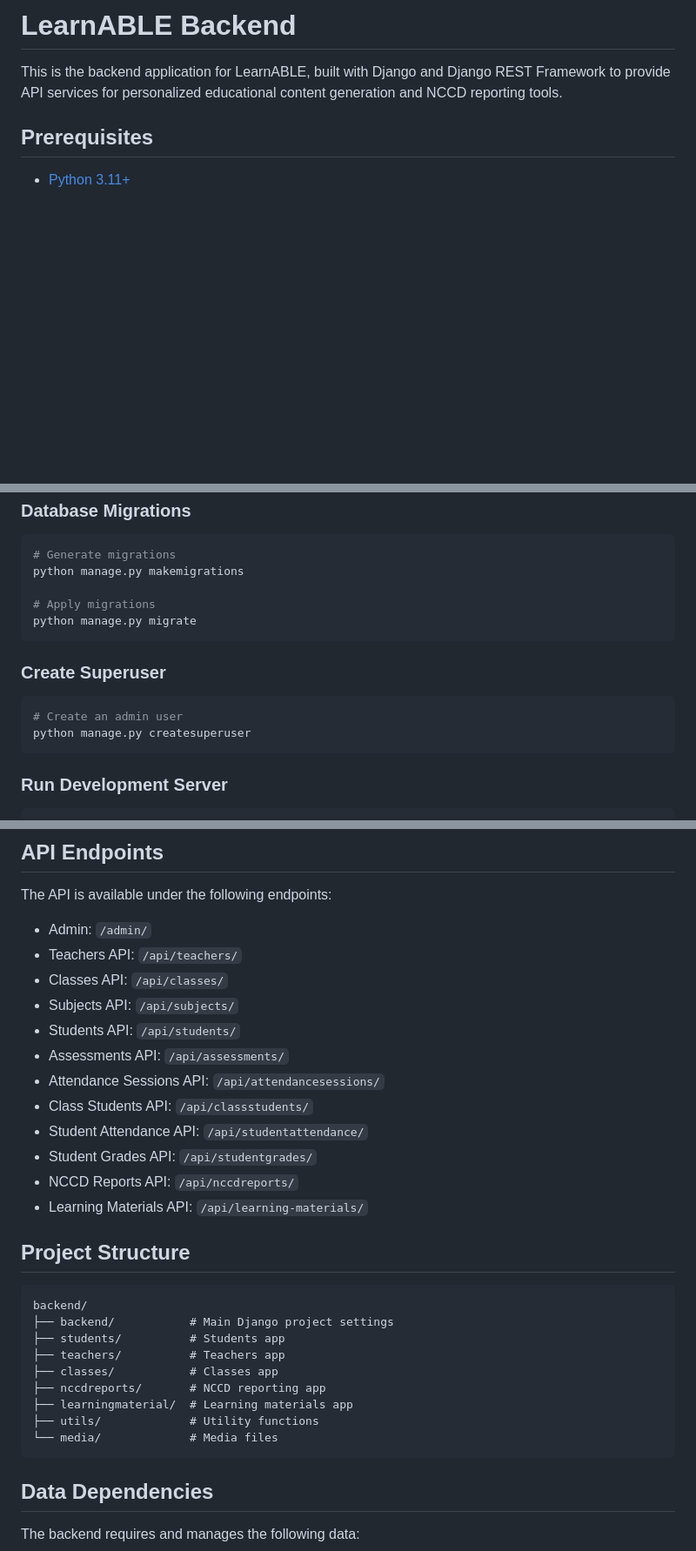
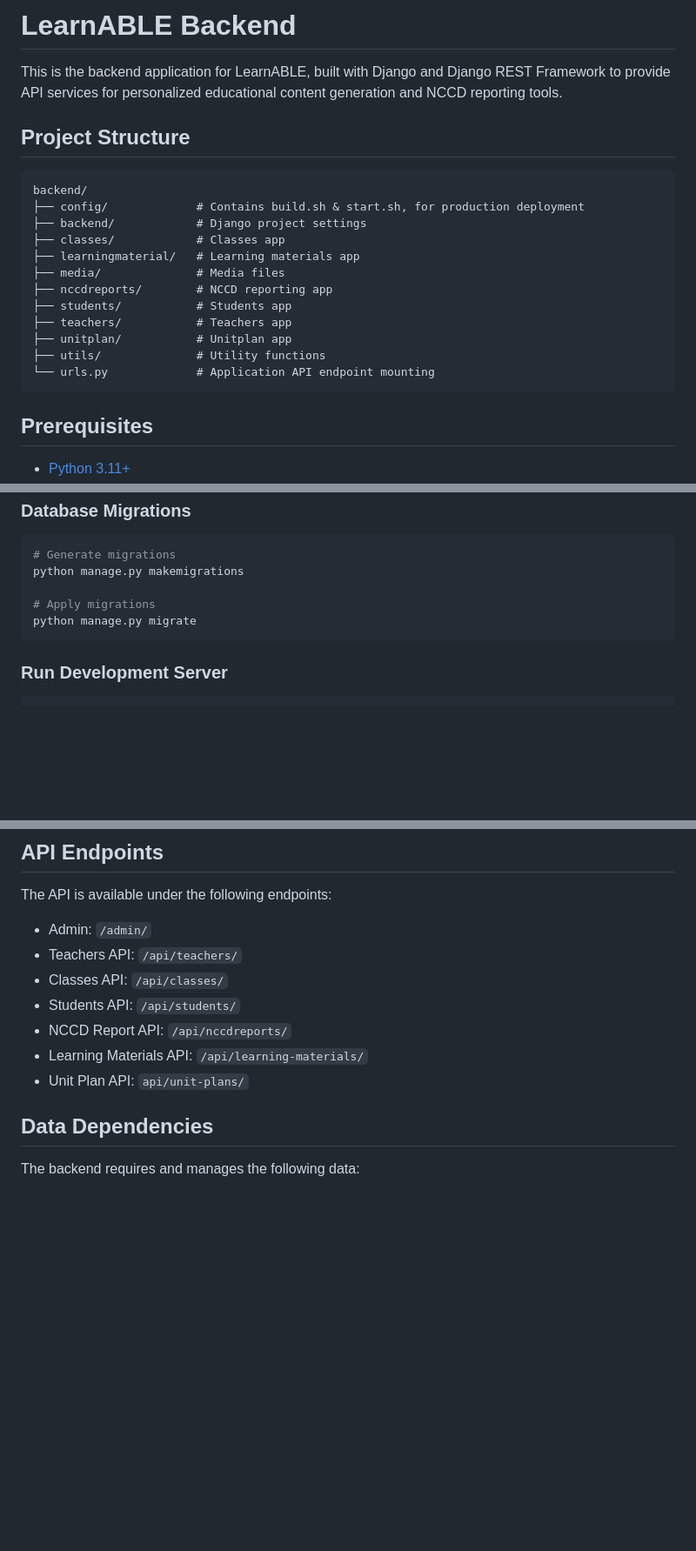
Before and after one commit to KiddKailash/LearnABLE, a Markdown page: backend/README.md, 3 parts joined by grey strips. Shown: that part at 87% size. GitHub-like rendering; blank space fills up the shorter version.

````diff
--- a/backend/README.md
+++ b/backend/README.md
@@ -1,6 +1,23 @@
 # LearnABLE Backend
 
 This is the backend application for LearnABLE, built with Django and Django REST Framework to provide API services for personalized educational content generation and NCCD reporting tools.
+
+## Project Structure
+
+```
+backend/
+├── config/             # Contains build.sh & start.sh, for production deployment
+├── backend/            # Django project settings
+├── classes/            # Classes app
+├── learningmaterial/   # Learning materials app
+├── media/              # Media files
+├── nccdreports/        # NCCD reporting app
+├── students/           # Students app
+├── teachers/           # Teachers app
+├── unitplan/           # Unitplan app
+├── utils/              # Utility functions
+└── urls.py             # Application API endpoint mounting
+```
 
 ## Prerequisites
 
@@ -87,13 +104,6 @@ python manage.py makemigrations
 python manage.py migrate
 ```
 
-### Create Superuser
-
-```bash
-# Create an admin user
-python manage.py createsuperuser
-```
-
 ### Run Development Server
 
 ```bash
@@ -144,29 +154,10 @@ The API is available under the following endpoints:
 - Admin: `/admin/`
 - Teachers API: `/api/teachers/`
 - Classes API: `/api/classes/`
-- Subjects API: `/api/subjects/`
 - Students API: `/api/students/`
-- Assessments API: `/api/assessments/`
-- Attendance Sessions API: `/api/attendancesessions/`
-- Class Students API: `/api/classstudents/`
-- Student Attendance API: `/api/studentattendance/`
-- Student Grades API: `/api/studentgrades/`
-- NCCD Reports API: `/api/nccdreports/`
+- NCCD Report API: `/api/nccdreports/`
 - Learning Materials API: `/api/learning-materials/`
-
-## Project Structure
-
-```
-backend/
-├── backend/           # Main Django project settings
-├── students/          # Students app
-├── teachers/          # Teachers app
-├── classes/           # Classes app
-├── nccdreports/       # NCCD reporting app
-├── learningmaterial/  # Learning materials app
-├── utils/             # Utility functions
-└── media/             # Media files
-```
+- Unit Plan API: `api/unit-plans/`
 
 ## Data Dependencies
 
````
Also changed, not shown: other parts of backend/README.md (+1 -49 lines), README.md (+8 -21 lines), frontend/README.md (+55 -46 lines).
